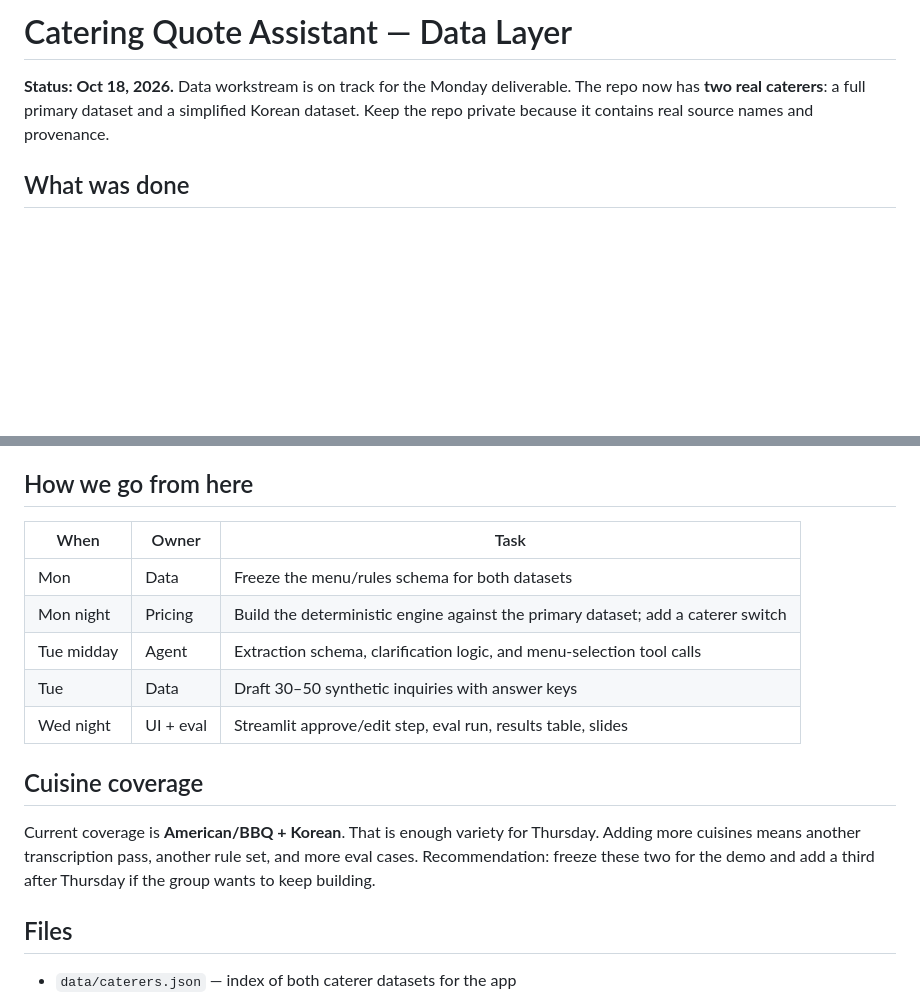
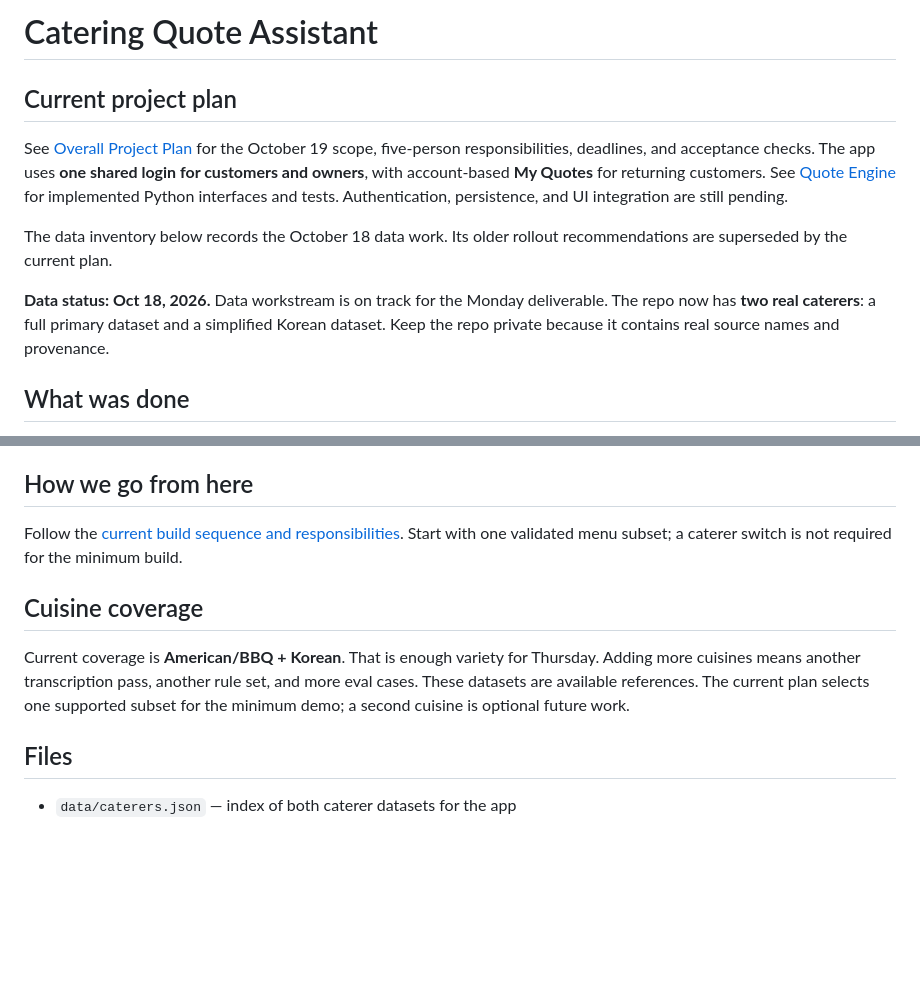
Before and after one commit to moali-26/catering-quote-assistant, a Markdown page: README.md, 2 parts joined by grey strips. Rendered like a GitHub page; blank space fills up the shorter version.

Commit message:
Project Plan

```diff
--- a/README.md
+++ b/README.md
@@ -1,6 +1,12 @@
-# Catering Quote Assistant — Data Layer
+# Catering Quote Assistant
 
-**Status: Oct 18, 2026.** Data workstream is on track for the Monday deliverable. The repo now has **two real caterers**: a full primary dataset and a simplified Korean dataset. Keep the repo private because it contains real source names and provenance.
+## Current project plan
+
+See [Overall Project Plan](docs/project-plan.md) for the October 19 scope, five-person responsibilities, deadlines, and acceptance checks. The app uses **one shared login for customers and owners**, with account-based **My Quotes** for returning customers. See [Quote Engine](docs/quote-engine.md) for implemented Python interfaces and tests. Authentication, persistence, and UI integration are still pending.
+
+The data inventory below records the October 18 data work. Its older rollout recommendations are superseded by the current plan.
+
+**Data status: Oct 18, 2026.** Data workstream is on track for the Monday deliverable. The repo now has **two real caterers**: a full primary dataset and a simplified Korean dataset. Keep the repo private because it contains real source names and provenance.
 
 ## What was done
 
@@ -65,17 +71,11 @@ Load `data/menu.json` and `data/rules.json` for the primary dataset. Load `data/
 
 ## How we go from here
 
-| When | Owner | Task |
-| --- | --- | --- |
-| Mon | Data | Freeze the menu/rules schema for both datasets |
-| Mon night | Pricing | Build the deterministic engine against the primary dataset; add a caterer switch |
-| Tue midday | Agent | Extraction schema, clarification logic, and menu-selection tool calls |
-| Tue | Data | Draft 30–50 synthetic inquiries with answer keys |
-| Wed night | UI + eval | Streamlit approve/edit step, eval run, results table, slides |
+Follow the [current build sequence and responsibilities](docs/project-plan.md). Start with one validated menu subset; a caterer switch is not required for the minimum build.
 
 ## Cuisine coverage
 
-Current coverage is **American/BBQ + Korean**. That is enough variety for Thursday. Adding more cuisines means another transcription pass, another rule set, and more eval cases. Recommendation: freeze these two for the demo and add a third after Thursday if the group wants to keep building.
+Current coverage is **American/BBQ + Korean**. That is enough variety for Thursday. Adding more cuisines means another transcription pass, another rule set, and more eval cases. These datasets are available references. The current plan selects one supported subset for the minimum demo; a second cuisine is optional future work.
 
 ## Files
 
```
Also changed, not shown: Catering Quote Assistant.md (+2 -0 lines), docs/project-plan.md (added, +86 -0 lines).
